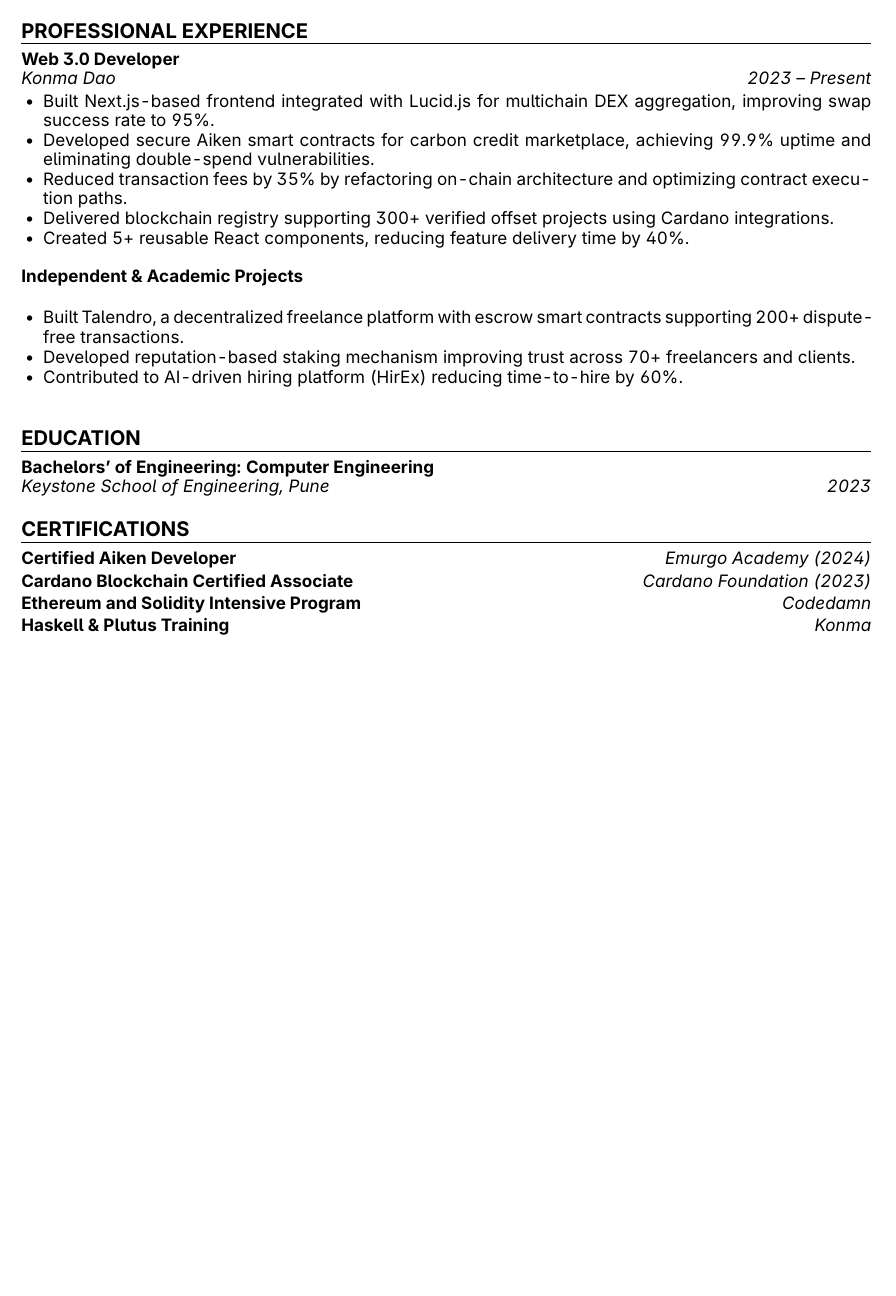
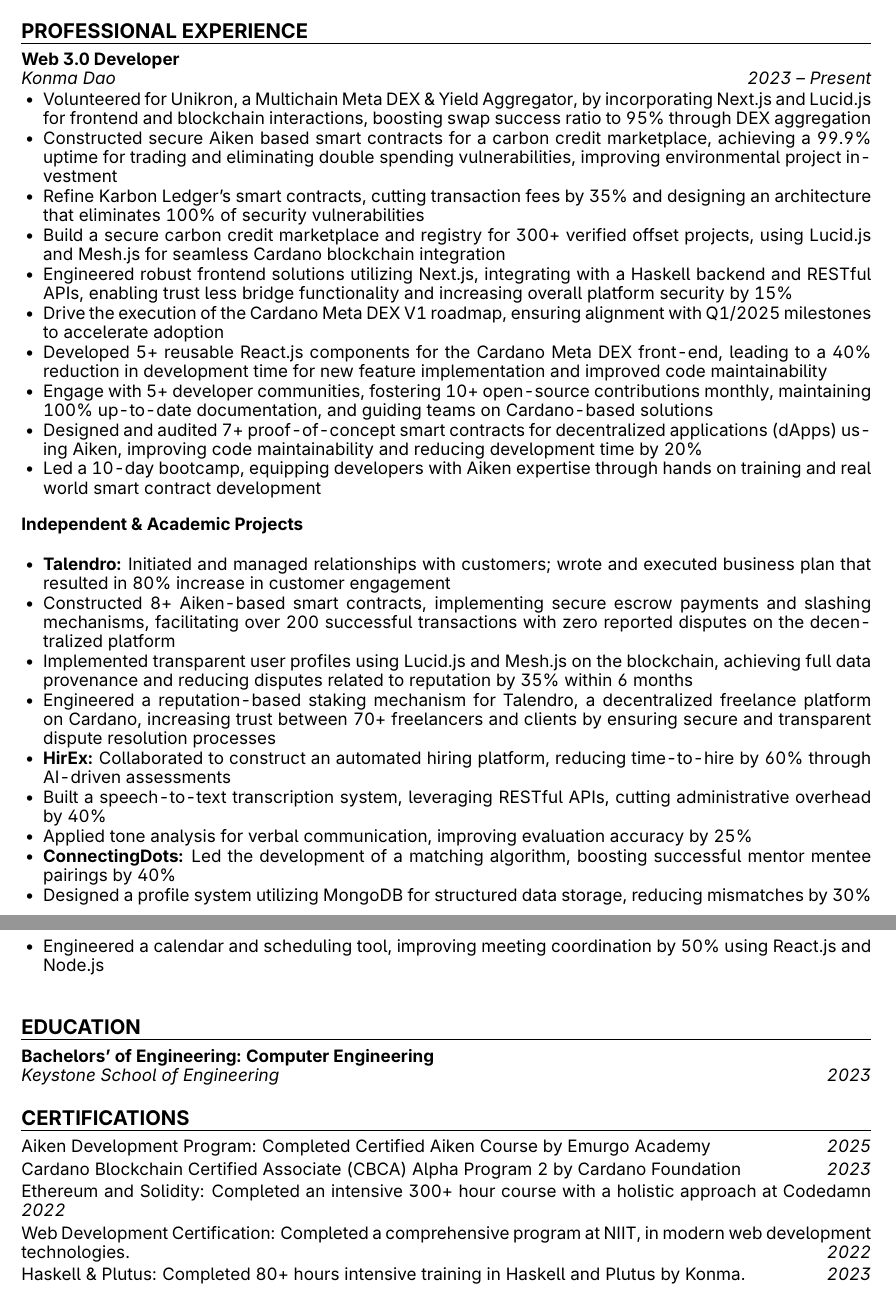
Before and after one commit to rahatsayyed/resume-html-pdf, a LaTeX CV (resume.tex, which reads content.tex): part of the page before the commit and two parts of pages 1 and 2 of 2 after it, the two joined at a grey line, cut so that both start at the same text, the shorter picture padded with empty space. Compiled offline with pdfLaTeX.

Commit message:
feat: Add resume data and update LaTeX source files for resume generation.

```diff
--- a/content.tex
+++ b/content.tex
@@ -8,22 +8,20 @@
 \DeclareHeaderItem{Email}{rahxtsayyed@gmail.com}{mailto:rahxtsayyed@gmail.com}
 \DeclareHeaderItem{Site}{rahatsayyed.xyz}{https://rahatsayyed.xyz}
 \DeclareHeaderItem{GitHub}{github.com/rahatsayyed}{https://github.com/rahatsayyed}
-\DeclareHeaderItem{LinkedIn}{in/rahatsayyed}{https://linkedin.com/in/rahatsayyed}
+\DeclareHeaderItem{LinkedIn}{linkedin.com/in/rahatsayyed}{https://linkedin.com/in/rahatsayyed}
 
 
 %====================
 % SUMMARY
 %====================
 \newcommand{\SummaryText}{
-Full-stack and Blockchain Developer with 3+ years of experience building Web3 platforms and production-grade smart contracts.
-Delivered systems handling 200+ secure transactions with zero disputes, optimized contracts to reduce fees by 35\%, and maintained 99.9\% uptime.
-Strong focus on Cardano ecosystem, frontend engineering, and secure distributed systems.
+Full-stack \& Blockchain Developer with 2+ years of experience specializing in Web 3.0, DApps, and smart contracts. Built blockchain based platforms handling 200+ secure transactions, with zero disputes through a staking and escrow system. Optimized smart contracts to cut transaction fees by 35\%, ensuring 99.9\% uptime. Led a 10-day bootcamp, training 50+ developers in Aiken-based smart contract development. Contributed to 10+ open-source projects monthly, driving innovation in the Cardano ecosystem.
 }
 
 %====================
 % SKILLS
 %====================
-\newcommand{\Skills}{JavaScript, TypeScript, Aiken, Solidity, Cardano CLI, Lucid.js, Mesh.js, Blockchain Security, React.js, Next.js, TailwindCSS, Node.js, Express.js, REST APIs, MongoDB, Firestore}
+\newcommand{\Skills}{JavaScript, Aiken, TypeScript, Solidity, Cardano CLI, Lucid.js, Mesh.js, Firestore, MongoDB, Node.js, Express.js, RESTful APIs, React.js, Next.js, Blockchain Security, TailwindCSS}
 
 \newcommand{\JobTitle}{Full-stack and Blockchain Developer}
 
@@ -36,14 +34,19 @@
   \job
     {Web 3.0 Developer}
     {Konma Dao}
-    {https://www.konma.io}
+    {https://www.konma.io/}
     {2023 -- Present}
     {
-      \item Built Next.js-based frontend integrated with Lucid.js for multichain DEX aggregation, improving swap success rate to 95\%.
-      \item Developed secure Aiken smart contracts for carbon credit marketplace, achieving 99.9\% uptime and eliminating double-spend vulnerabilities.
-      \item Reduced transaction fees by 35\% by refactoring on-chain architecture and optimizing contract execution paths.
-      \item Delivered blockchain registry supporting 300+ verified offset projects using Cardano integrations.
-      \item Created 5+ reusable React components, reducing feature delivery time by 40\%.
+      \item Volunteered for Unikron, a Multichain Meta DEX \& Yield Aggregator, by incorporating Next.js and Lucid.js for frontend and blockchain interactions, boosting swap success ratio to 95\% through DEX aggregation
+      \item Constructed secure Aiken based smart contracts for a carbon credit marketplace, achieving a 99.9\% uptime for trading and eliminating double spending vulnerabilities, improving environmental project investment
+      \item Refine Karbon Ledger’s smart contracts, cutting transaction fees by 35\% and designing an architecture that eliminates 100\% of security vulnerabilities
+      \item Build a secure carbon credit marketplace and registry for 300+ verified offset projects, using Lucid.js and Mesh.js for seamless Cardano blockchain integration
+      \item Engineered robust frontend solutions utilizing Next.js, integrating with a Haskell backend and RESTful APIs, enabling trust less bridge functionality and increasing overall platform security by 15\%
+      \item Drive the execution of the Cardano Meta DEX V1 roadmap, ensuring alignment with Q1/2025 milestones to accelerate adoption
+      \item Developed 5+ reusable React.js components for the Cardano Meta DEX front-end, leading to a 40\% reduction in development time for new feature implementation and improved code maintainability
+      \item Engage with 5+ developer communities, fostering 10+ open-source contributions monthly, maintaining 100\% up-to-date documentation, and guiding teams on Cardano-based solutions
+      \item Designed and audited 7+ proof-of-concept smart contracts for decentralized applications (dApps) using Aiken, improving code maintainability and reducing development time by 20\%
+      \item Led a 10-day bootcamp, equipping developers with Aiken expertise through hands on training and real world smart contract development
     }
 }
 
@@ -54,13 +57,18 @@
     {}
     {}
     {
-      \item Built Talendro, a decentralized freelance platform with escrow smart contracts supporting 200+ dispute-free transactions.
-      \item Developed reputation-based staking mechanism improving trust across 70+ freelancers and clients.
-      \item Contributed to AI-driven hiring platform (HirEx) reducing time-to-hire by 60\%.
+      \item \textbf{Talendro:} Initiated and managed relationships with customers; wrote and executed business plan that resulted in 80\% increase in customer engagement
+      \item Constructed 8+ Aiken-based smart contracts, implementing secure escrow payments and slashing mechanisms, facilitating over 200 successful transactions with zero reported disputes on the decentralized platform
+      \item Implemented transparent user profiles using Lucid.js and Mesh.js on the blockchain, achieving full data provenance and reducing disputes related to reputation by 35\% within 6 months
+      \item Engineered a reputation-based staking mechanism for Talendro, a decentralized freelance platform on Cardano, increasing trust between 70+ freelancers and clients by ensuring secure and transparent dispute resolution processes
+      \item \textbf{HirEx:} Collaborated to construct an automated hiring platform, reducing time-to-hire by 60\% through AI-driven assessments
+      \item Built a speech-to-text transcription system, leveraging RESTful APIs, cutting administrative overhead by 40\%
+      \item Applied tone analysis for verbal communication, improving evaluation accuracy by 25\%
+      \item \textbf{ConnectingDots:} Led the development of a matching algorithm, boosting successful mentor mentee pairings by 40\%
+      \item Designed a profile system utilizing MongoDB for structured data storage, reducing mismatches by 30\%
+      \item Engineered a calendar and scheduling tool, improving meeting coordination by 50\% using React.js and Node.js
     }
 }
-
-
 
 %====================
 % EDUCATION
@@ -69,7 +77,7 @@
 \DeclareEducation{EduOne}{
   \education
     {Bachelors’ of Engineering: Computer Engineering}
-    {Keystone School of Engineering, Pune}
+    {Keystone School of Engineering}
     {2023}
     {}
 }
@@ -80,28 +88,35 @@
 % \DeclareCertification{CertName}{\certification{CertName}{IssuingOrganization(Year)}{BulletPoint}}
 \DeclareCertification{CertAiken}{
   \certification
-    {Certified Aiken Developer}
-    {Emurgo Academy (2024)}
+    {Aiken Development Program: Completed Certified Aiken Course by Emurgo Academy}
+    {2025}
     {}
 }
 
 \DeclareCertification{CertCardano}{
   \certification
-    {Cardano Blockchain Certified Associate}
-    {Cardano Foundation (2023)}
+    {Cardano Blockchain Certified Associate (CBCA) Alpha Program 2 by Cardano Foundation}
+    {2023}
     {}
 }
 
 \DeclareCertification{CertEth}{
   \certification
-    {Ethereum and Solidity Intensive Program}
-    {Codedamn}
+    {Ethereum and Solidity: Completed an intensive 300+ hour course with a holistic approach at Codedamn}
+    {2022}
+    {}
+}
+
+\DeclareCertification{CertWeb}{
+  \certification
+    {Web Development Certification:  Completed a comprehensive program at NIIT, in modern web development technologies.}
+    {2022}
     {}
 }
 
 \DeclareCertification{CertHaskell}{
   \certification
-    {Haskell \& Plutus Training}
-    {Konma}
+    {Haskell \& Plutus: Completed 80+ hours intensive training in Haskell and Plutus by Konma.}
+    {2023}
     {}
 }
--- a/resume.tex
+++ b/resume.tex
@@ -161,6 +161,7 @@
 
   \ifx#4\empty
   \else
+    \vspace{-10pt}
     \begin{tightitemize}
       #4
     \end{tightitemize}
@@ -173,11 +174,12 @@
 % --- Certification Renderer ---
 % Usage: \certification{Name}{Issuer/Date}{Bullets}
 \newcommand{\certification}[3]{%
-  {\BodySize \textbf{#1} \hfill \itshape #2}\par
+  {\BodySize #1 \hfill \itshape #2}\par
 
   \ifx#3\empty
   \else
-    \begin{tightitemize}
+  \vspace{-10pt}
+  \begin{tightitemize}
       #3
     \end{tightitemize}
   \fi
```
